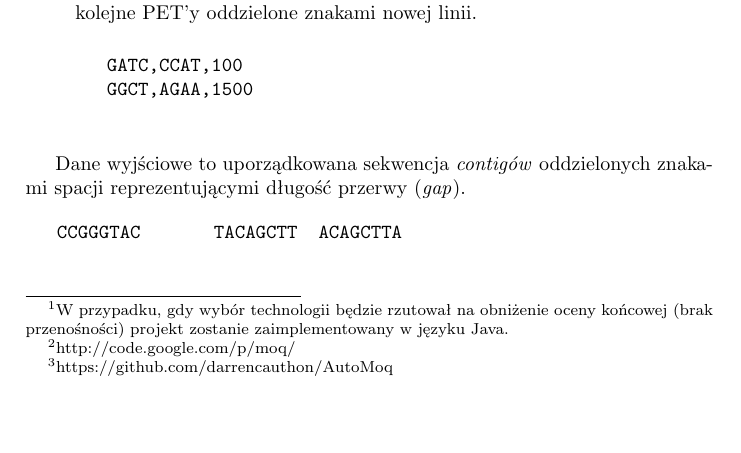
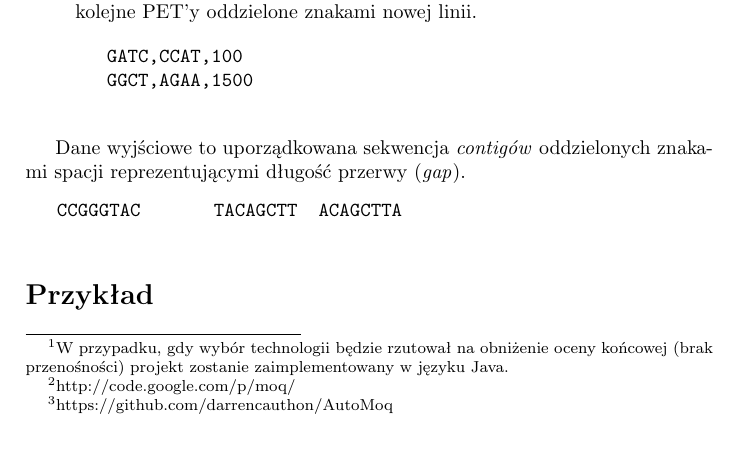
Before and after one commit to manisero/SemViii, a LaTeX document (docs/MBI/specification/specification.tex): part of page 2 of 2, cut so that both start at the same text. Compiled offline with pdfLaTeX.

Commit message:
Started writing usage example

```diff
--- a/docs/MBI/specification/specification.tex
+++ b/docs/MBI/specification/specification.tex
@@ -78,4 +78,6 @@ Dane wyjściowe to uporządkowana sekwencja \emph{contigów} oddzielonych znakam
    CCGGGTAC       TACAGCTT  ACAGCTTA
   \end{verbatim}
 
+\section*{Przykład}
+
 \end{document}
```
Also changed, not shown: docs/MBI/specification/specification.pdf, 1 other file.
